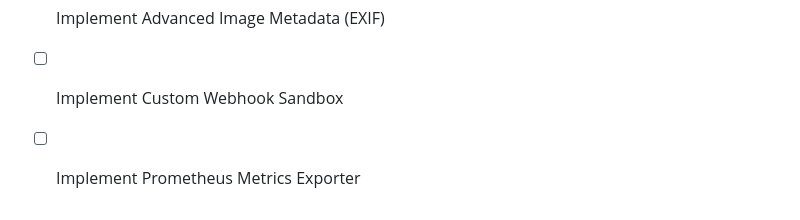
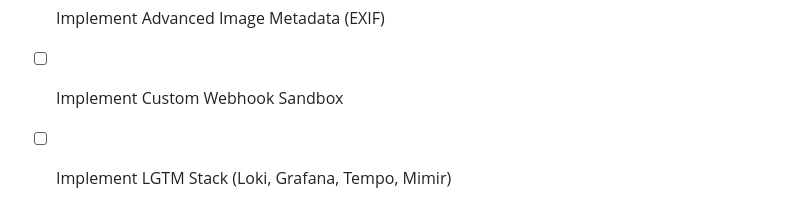
Before and after one commit to NFRohan/PixTools, a Markdown page: task.md, the part around the change. Rendered like a GitHub page.

```diff
--- a/task.md
+++ b/task.md
@@ -155,4 +155,4 @@
 - [ ] Implement ZIP Result Bundling <!-- task_id: zip_bundle -->
 - [ ] Implement Advanced Image Metadata (EXIF) <!-- task_id: exif_metadata -->
 - [ ] Implement Custom Webhook Sandbox <!-- task_id: webhook_sandbox -->
-- [ ] Implement Prometheus Metrics Exporter <!-- task_id: prometheus_metrics -->
+- [ ] Implement LGTM Stack (Loki, Grafana, Tempo, Mimir) <!-- task_id: lgtm_stack -->
```
Also changed, not shown: implementation_plan.md (+19 -9 lines).
